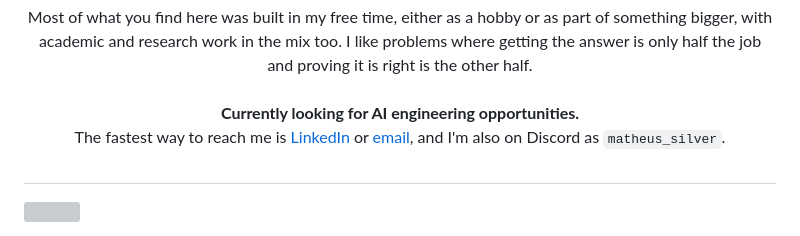
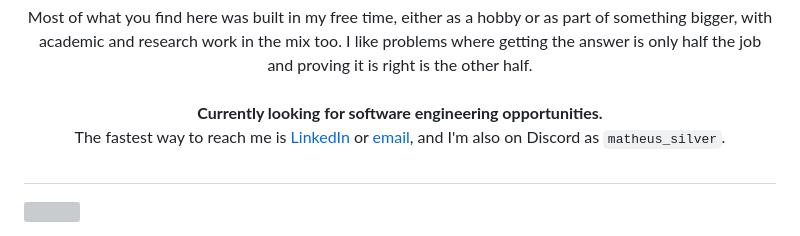
Before and after one commit to MatheusSilver/MatheusSilver, a Markdown page: README.md, the part around the change. Drawn GitHub-style; grey boxes are pictures that could not be loaded.

Commit message:
Update contact information

```diff
--- a/README.md
+++ b/README.md
@@ -235,7 +235,7 @@ A Metroidvania built in Unity with a team during the USPGameDev 2024 training pr
   with academic and research work in the mix too. I like problems where getting the answer is only half the
   job and proving it is right is the other half.
   <br/><br/>
-  <b>Currently looking for AI engineering opportunities.</b><br> The fastest way to reach me is
+  <b>Currently looking for software engineering opportunities.</b><br> The fastest way to reach me is
   <a href="https://www.linkedin.com/in/matheussfeitosa/">LinkedIn</a> or
   <a href="mailto:matheus.feitosa16@outlook.com">email</a>, and I'm also on Discord as <code>matheus_silver</code>.
 </p>
```
